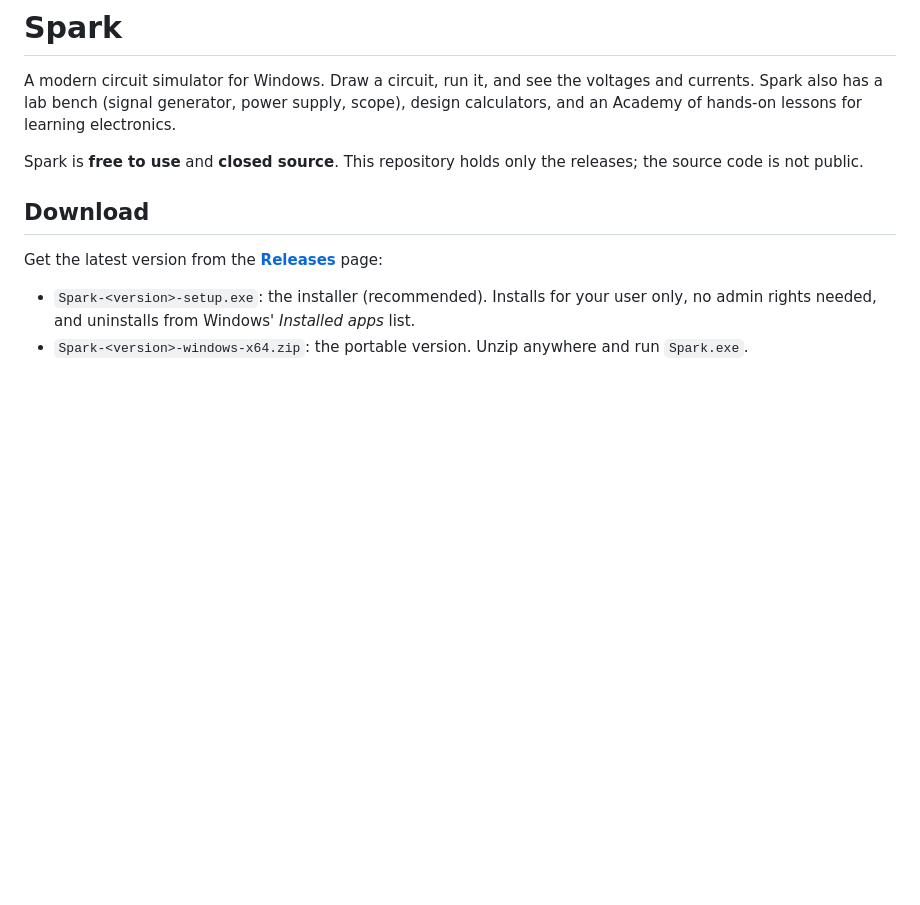
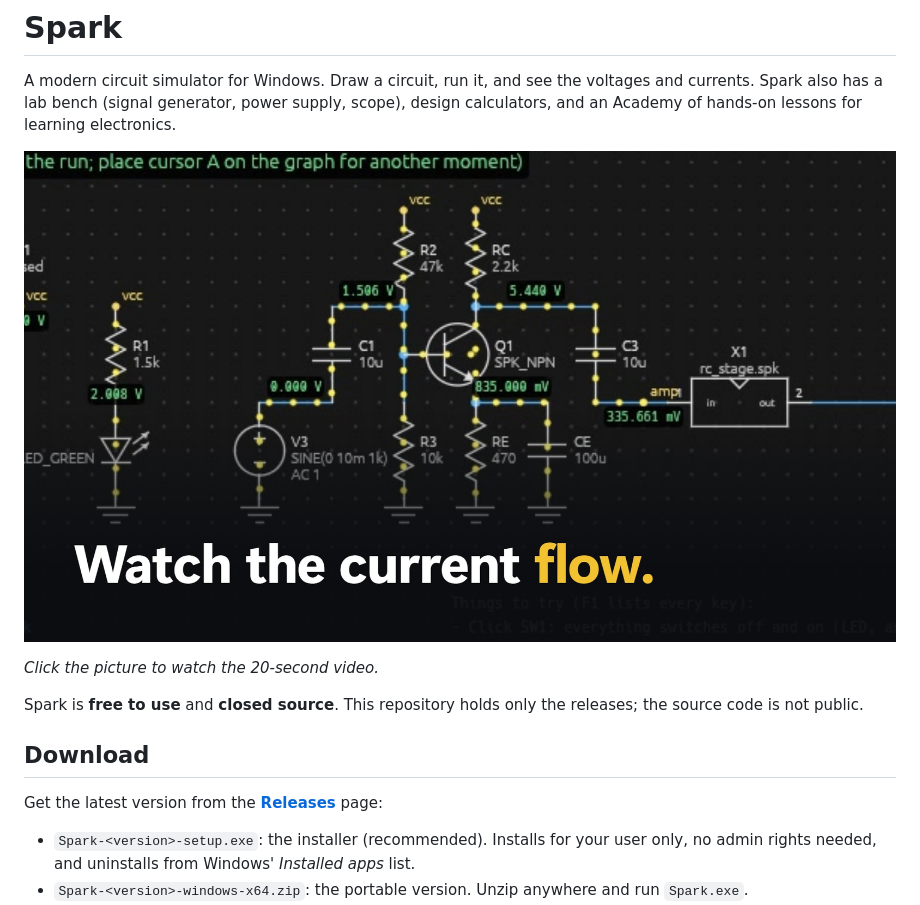
Before and after one commit to Codprog111/Spark-releases, a Markdown page: README.md, the part around the change. GitHub-like rendering; pictures changed too: media/spark-launch.jpg (added); blank space fills up the shorter version.

Commit message:
Add the Spark launch video to the README

```diff
--- a/README.md
+++ b/README.md
@@ -3,6 +3,10 @@
 A modern circuit simulator for Windows. Draw a circuit, run it, and see the voltages and
 currents. Spark also has a lab bench (signal generator, power supply, scope), design
 calculators, and an Academy of hands-on lessons for learning electronics.
+
+[![Watch the 20-second Spark video](media/spark-launch.jpg)](media/spark-launch.mp4)
+
+*Click the picture to watch the 20-second video.*
 
 Spark is **free to use** and **closed source**. This repository holds only the releases; the
 source code is not public.
```
Also changed, not shown: 1 other file.
